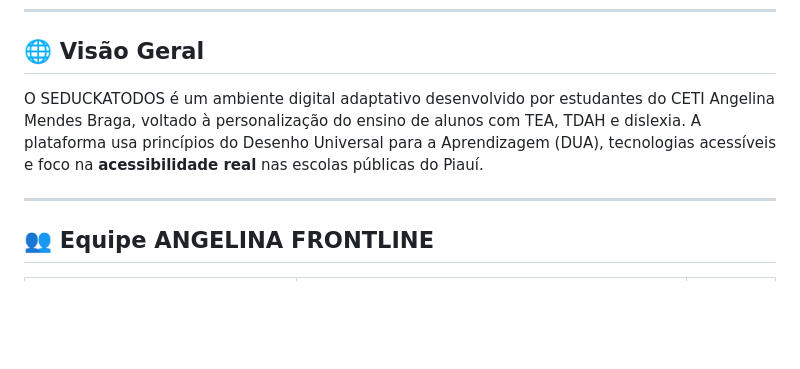
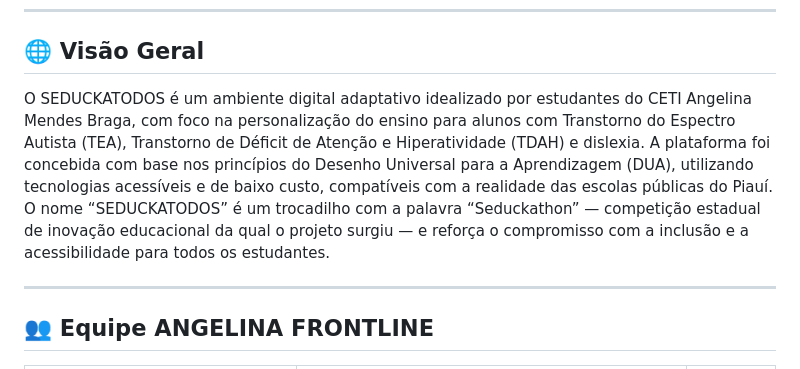
Before and after one commit to Rafcker/seduckatodos, a Markdown page: README.md, the part around the change. Drawn GitHub-style; blank space fills up the shorter version.

```diff
--- a/README.md
+++ b/README.md
@@ -5,7 +5,8 @@
 
 ## 🌐 Visão Geral
 
-O SEDUCKATODOS é um ambiente digital adaptativo desenvolvido por estudantes do CETI Angelina Mendes Braga, voltado à personalização do ensino de alunos com TEA, TDAH e dislexia. A plataforma usa princípios do Desenho Universal para a Aprendizagem (DUA), tecnologias acessíveis e foco na **acessibilidade real** nas escolas públicas do Piauí.
+O SEDUCKATODOS é um ambiente digital adaptativo idealizado por estudantes do CETI Angelina Mendes Braga, com foco na personalização do ensino para alunos com Transtorno do Espectro Autista (TEA), Transtorno de Déficit de Atenção e Hiperatividade (TDAH) e dislexia. A plataforma foi concebida com base nos princípios do Desenho Universal para a Aprendizagem (DUA), utilizando tecnologias acessíveis e de baixo custo, compatíveis com a realidade das escolas públicas do Piauí. O nome “SEDUCKATODOS” é um trocadilho com a palavra “Seduckathon” — competição estadual de inovação educacional da qual o projeto surgiu — e reforça o compromisso com a inclusão e a acessibilidade para todos os estudantes.
+
 
 ---
 
```
